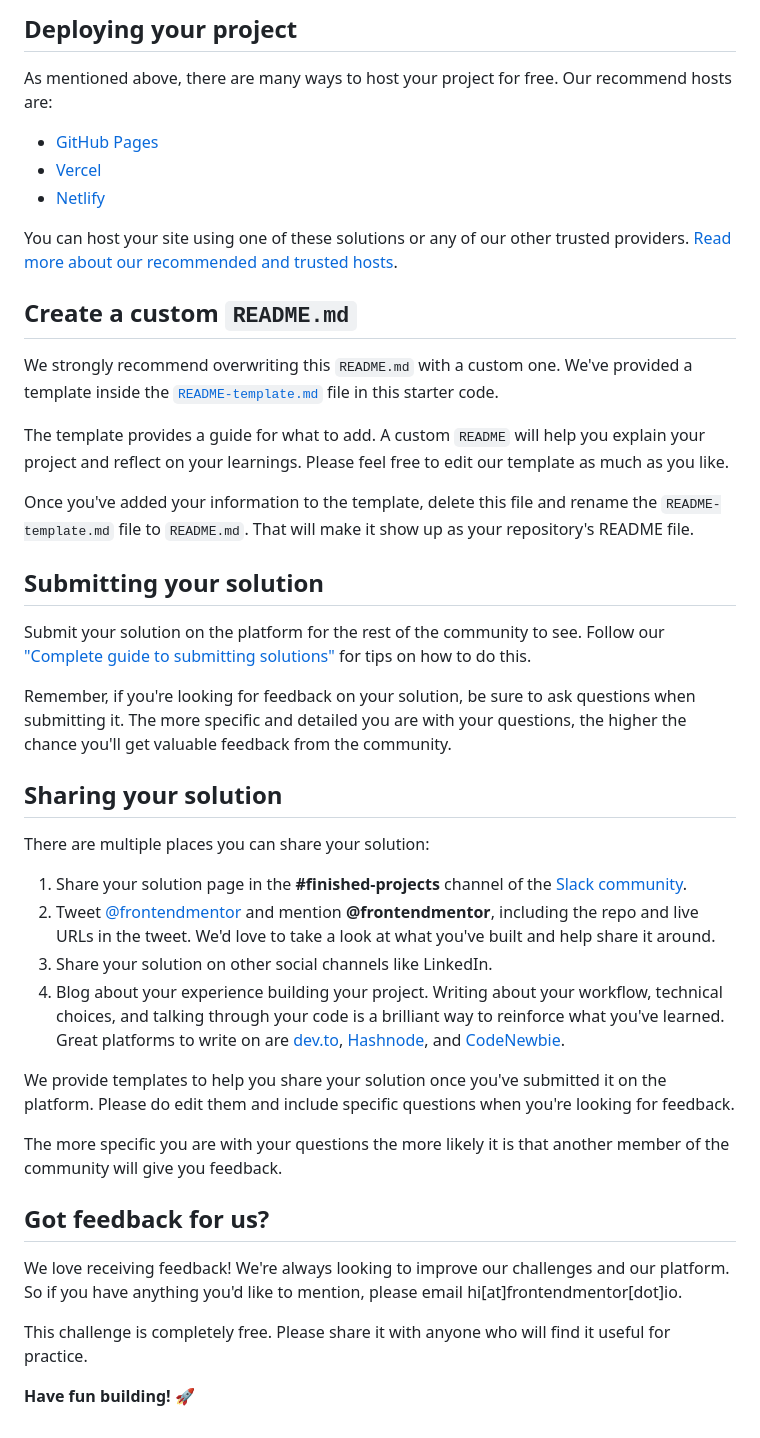
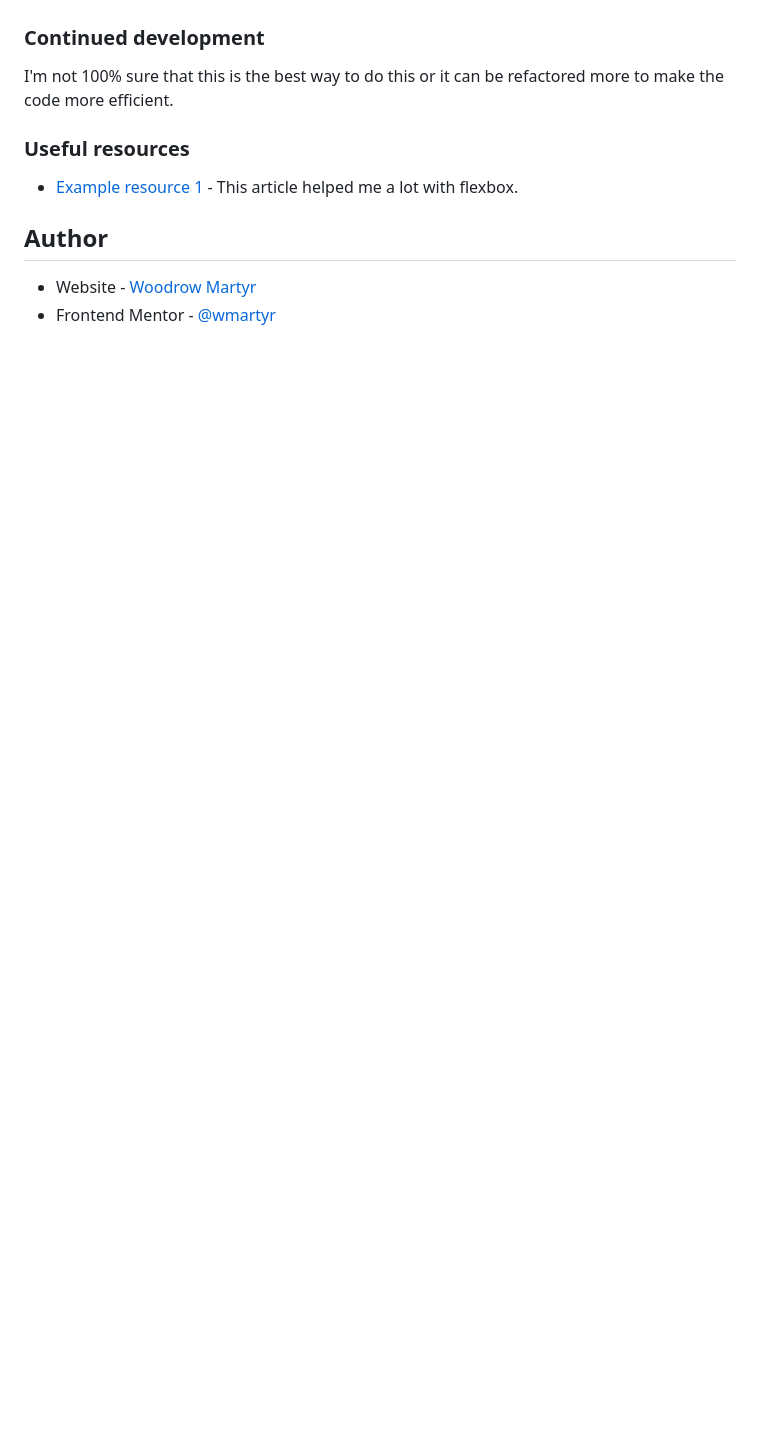
Before and after one commit to wmartyr/qr_code_component, a Markdown page: README.md, the part around the change printed below. Rendered like a GitHub page; blank space fills up the shorter version.

```diff
--- a/README.md
+++ b/README.md
@@ -43,45 +48,16 @@ Feel free to use any workflow that you feel comfortable with. Below is a suggest
 
-## Deploying your project
 
-As mentioned above, there are many ways to host your project for free. Our recommend hosts are:
+### Continued development
 
-- [GitHub Pages](https://pages.github.com/)
-- [Vercel](https://vercel.com/)
-- [Netlify](https://www.netlify.com/)
+I'm not 100% sure that this is the best way to do this or it can be refactored more to make the code more efficient.
 
-You can host your site using one of these solutions or any of our other trusted providers. [Read more about our recommended and trusted hosts](https://medium.com/frontend-mentor/frontend-mentor-trusted-hosting-providers-bf000dfebe).
 
-## Create a custom `README.md`
+### Useful resources
 
-We strongly recommend overwriting this `README.md` with a custom one. We've provided a template inside the [`README-template.md`](./README-template.md) file in this starter code.
+- [Example resource 1](https://css-tricks.com/snippets/css/a-guide-to-flexbox/) - This article helped me a lot with flexbox.
 
-The template provides a guide for what to add. A custom `README` will help you explain your project and reflect on your learnings. Please feel free to edit our template as much as you like.
 
-Once you've added your information to the template, delete this file and rename the `README-template.md` file to `README.md`. That will make it show up as your repository's README file.
+## Author
 
-## Submitting your solution
-
-Submit your solution on the platform for the rest of the community to see. Follow our ["Complete guide to submitting solutions"](https://medium.com/frontend-mentor/a-complete-guide-to-submitting-solutions-on-frontend-mentor-ac6384162248) for tips on how to do this.
-
-Remember, if you're looking for feedback on your solution, be sure to ask questions when submitting it. The more specific and detailed you are with your questions, the higher the chance you'll get valuable feedback from the community.
-
-## Sharing your solution
-
-There are multiple places you can share your solution:
-
-1. Share your solution page in the **#finished-projects** channel of the [Slack community](https://www.frontendmentor.io/slack).
-2. Tweet [@frontendmentor](https://twitter.com/frontendmentor) and mention **@frontendmentor**, including the repo and live URLs in the tweet. We'd love to take a look at what you've built and help share it around.
-3. Share your solution on other social channels like LinkedIn.
-4. Blog about your experience building your project. Writing about your workflow, technical choices, and talking through your code is a brilliant way to reinforce what you've learned. Great platforms to write on are [dev.to](https://dev.to/), [Hashnode](https://hashnode.com/), and [CodeNewbie](https://community.codenewbie.org/).
-
-We provide templates to help you share your solution once you've submitted it on the platform. Please do edit them and include specific questions when you're looking for feedback.
-
-The more specific you are with your questions the more likely it is that another member of the community will give you feedback.
-
-## Got feedback for us?
-
-We love receiving feedback! We're always looking to improve our challenges and our platform. So if you have anything you'd like to mention, please email hi[at]frontendmentor[dot]io.
-
-This challenge is completely free. Please share it with anyone who will find it useful for practice.
-
-**Have fun building!** 🚀
+- Website - [Woodrow Martyr](https://github.com/wmartyr)
+- Frontend Mentor - [@wmartyr](https://www.frontendmentor.io/profile/wmartyr)
```
Also changed, not shown: other parts of README.md (+29 -24 lines), README-template.md (deleted, +0 -103 lines), README_old.md (deleted, +0 -2 lines), screenshot/screenshot.png (added).
